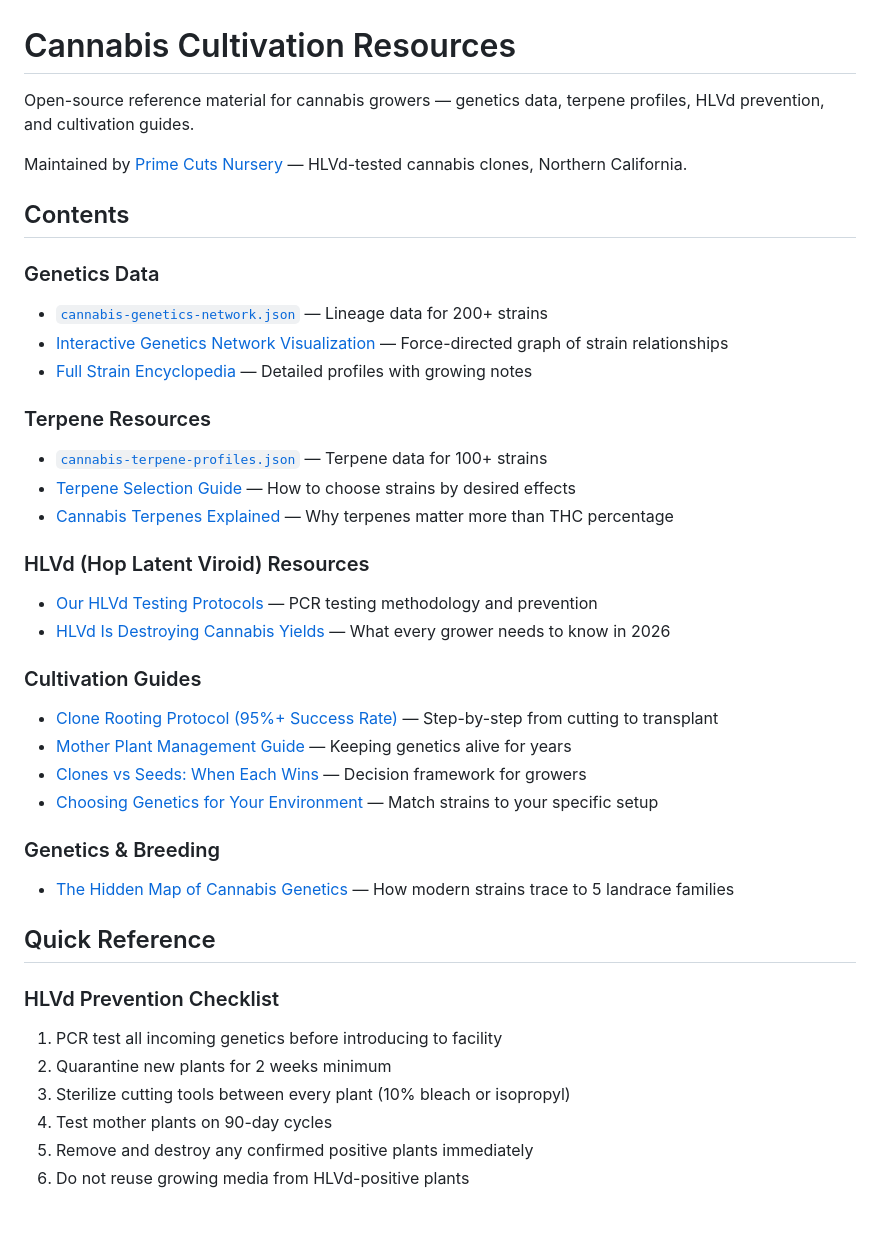
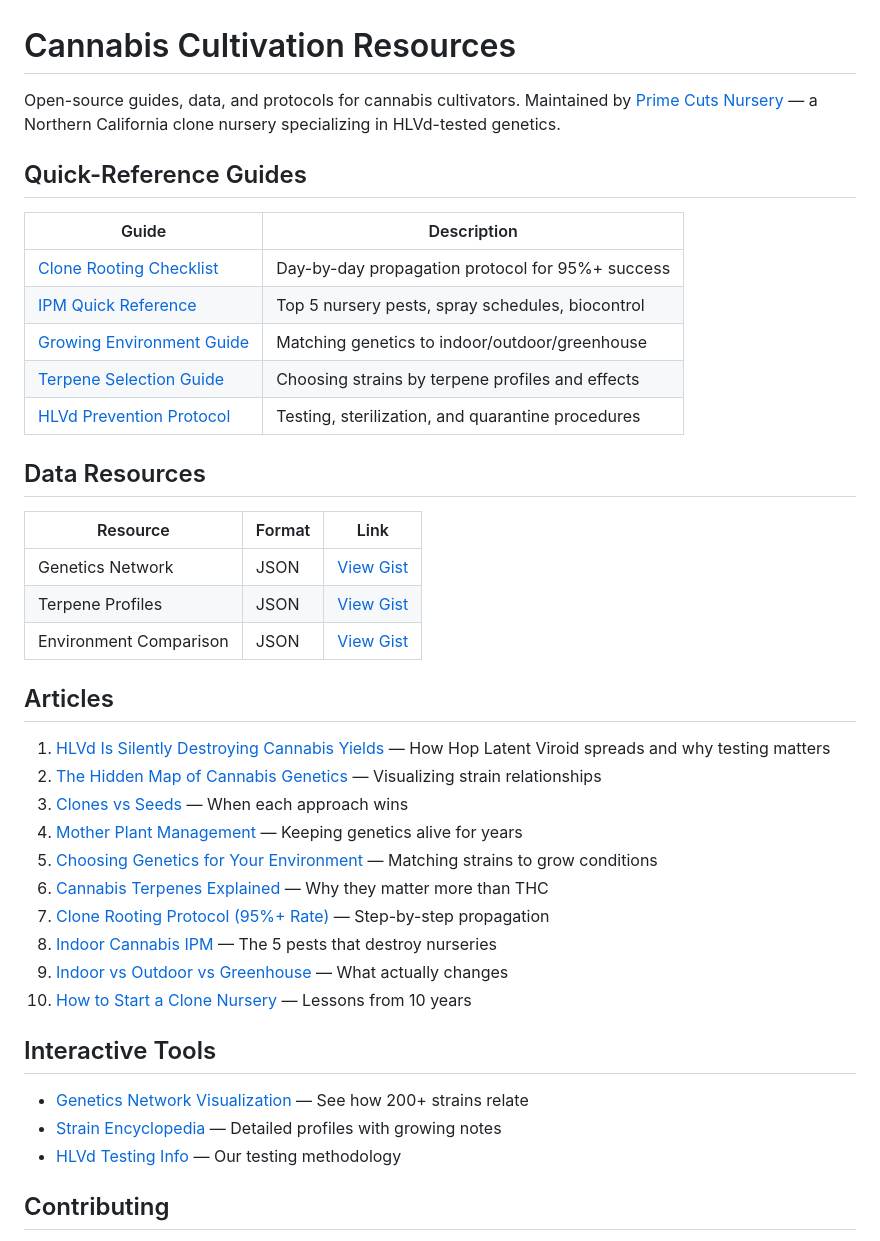
Before and after one commit to johnhouston707/cannabis-cultivation-resources, a Markdown page: README.md, the part around one of its changes. Rendered like a GitHub page.

Commit message:
Update README with all guides and resources

```diff
--- a/README.md
+++ b/README.md
@@ -1,41 +1,43 @@
 # Cannabis Cultivation Resources
 
-Open-source reference material for cannabis growers — genetics data, terpene profiles, HLVd prevention, and cultivation guides.
+Open-source guides, data, and protocols for cannabis cultivators. Maintained by [Prime Cuts Nursery](https://www.primecutsnursery.com) — a Northern California clone nursery specializing in HLVd-tested genetics.
 
-Maintained by [Prime Cuts Nursery](https://www.primecutsnursery.com) — HLVd-tested cannabis clones, Northern California.
+## Quick-Reference Guides
 
-## Contents
+| Guide | Description |
+|-------|-------------|
+| [Clone Rooting Checklist](./clone-rooting-checklist.md) | Day-by-day propagation protocol for 95%+ success |
+| [IPM Quick Reference](./ipm-quick-reference.md) | Top 5 nursery pests, spray schedules, biocontrol |
+| [Growing Environment Guide](./growing-environment-guide.md) | Matching genetics to indoor/outdoor/greenhouse |
+| [Terpene Selection Guide](./terpene-selection-guide.md) | Choosing strains by terpene profiles and effects |
+| [HLVd Prevention Protocol](./hlvd-prevention-protocol.md) | Testing, sterilization, and quarantine procedures |
 
-### Genetics Data
-- [`cannabis-genetics-network.json`](https://gist.github.com/johnhouston707/b99c202d6d9951c62e183082f507278f) — Lineage data for 200+ strains
-- [Interactive Genetics Network Visualization](https://www.primecutsnursery.com/strains/genetics-network) — Force-directed graph of strain relationships
-- [Full Strain Encyclopedia](https://www.primecutsnursery.com/strains) — Detailed profiles with growing notes
+## Data Resources
 
-### Terpene Resources
-- [`cannabis-terpene-profiles.json`](https://gist.github.com/johnhouston707/101b48690d60d3222d620c9754af15ee) — Terpene data for 100+ strains
-- [Terpene Selection Guide](./terpene-selection-guide.md) — How to choose strains by desired effects
-- [Cannabis Terpenes Explained](https://medium.com/p/32e158d005ac) — Why terpenes matter more than THC percentage
+| Resource | Format | Link |
+|----------|--------|------|
+| Genetics Network | JSON | [View Gist](https://gist.github.com/johnhouston707/b99c202d6d9951c62e183082f507278f) |
+| Terpene Profiles | JSON | [View Gist](https://gist.github.com/johnhouston707/101b48690d60d3222d620c9754af15ee) |
+| Environment Comparison | JSON | [View Gist](https://gist.github.com/johnhouston707/119ca64ee774a8a598dae091937c3198) |
 
-### HLVd (Hop Latent Viroid) Resources
-- [Our HLVd Testing Protocols](https://www.primecutsnursery.com/hplvd-testing) — PCR testing methodology and prevention
-- [HLVd Is Destroying Cannabis Yields](https://medium.com/p/bcecc214fd00) — What every grower needs to know in 2026
+## Articles
 
-### Cultivation Guides
-- [Clone Rooting Protocol (95%+ Success Rate)](https://medium.com/p/c368c17f5473) — Step-by-step from cutting to transplant
-- [Mother Plant Management Guide](https://medium.com/p/f99034b127c3) — Keeping genetics alive for years
-- [Clones vs Seeds: When Each Wins](https://medium.com/p/98d41d515d6b) — Decision framework for growers
-- [Choosing Genetics for Your Environment](https://medium.com/p/dec39ff06d80) — Match strains to your specific setup
+1. [HLVd Is Silently Destroying Cannabis Yields](https://medium.com/@john_18152/bcecc214fd00) — How Hop Latent Viroid spreads and why testing matters
+2. [The Hidden Map of Cannabis Genetics](https://medium.com/@john_18152/58909dd4804b) — Visualizing strain relationships
+3. [Clones vs Seeds](https://medium.com/@john_18152/98d41d515d6b) — When each approach wins
+4. [Mother Plant Management](https://medium.com/@john_18152/f99034b127c3) — Keeping genetics alive for years
+5. [Choosing Genetics for Your Environment](https://medium.com/@john_18152/dec39ff06d80) — Matching strains to grow conditions
+6. [Cannabis Terpenes Explained](https://medium.com/@john_18152/32e158d005ac) — Why they matter more than THC
+7. [Clone Rooting Protocol (95%+ Rate)](https://medium.com/@john_18152/c368c17f5473) — Step-by-step propagation
+8. [Indoor Cannabis IPM](https://medium.com/@john_18152/736ab629bc56) — The 5 pests that destroy nurseries
+9. [Indoor vs Outdoor vs Greenhouse](https://medium.com/@john_18152/9f72f6d8fd6c) — What actually changes
+10. [How to Start a Clone Nursery](https://medium.com/@john_18152/85ecc84ce7cf) — Lessons from 10 years
 
-### Genetics & Breeding
-- [The Hidden Map of Cannabis Genetics](https://medium.com/p/58909dd4804b) — How modern strains trace to 5 landrace families
+## Interactive Tools
 
-## Quick Reference
+- [Genetics Network Visualization](https://www.primecutsnursery.com/strains/genetics-network) — See how 200+ strains relate
+- [Strain Encyclopedia](https://www.primecutsnursery.com/strains) — Detailed profiles with growing notes
+- [HLVd Testing Info](https://www.primecutsnursery.com/hplvd-testing) — Our testing methodology
 
-### HLVd Prevention Checklist
-1. PCR test all incoming genetics before introducing to facility
-2. Quarantine new plants for 2 weeks minimum
-3. Sterilize cutting tools between every plant (10% bleach or isopropyl)
-4. Test mother plants on 90-day cycles
-5. Remove and destroy any confirmed positive plants immediately
-6. Do not reuse growing media from HLVd-positive plants
+## Contributing
 
```
Also changed, not shown: other parts of README.md (+6 -29 lines).
